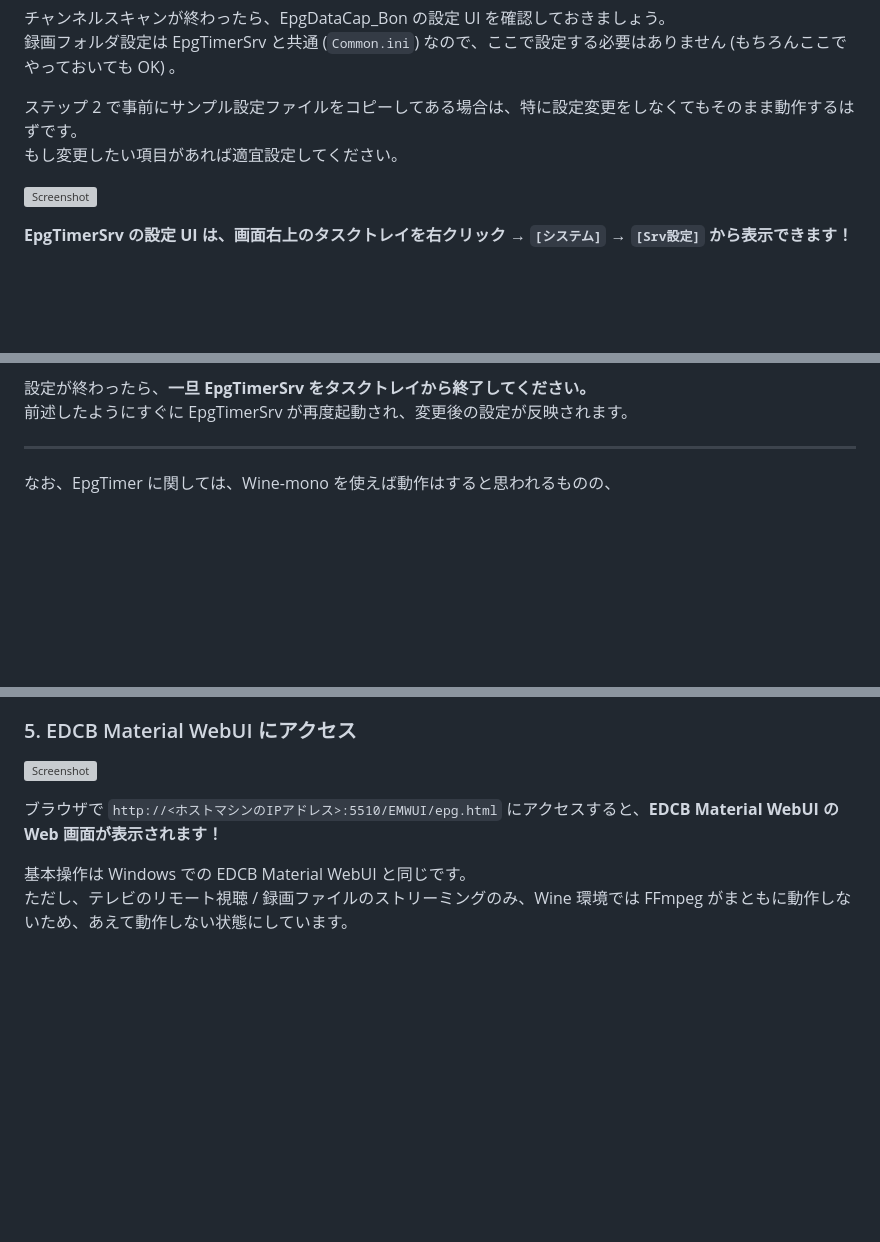
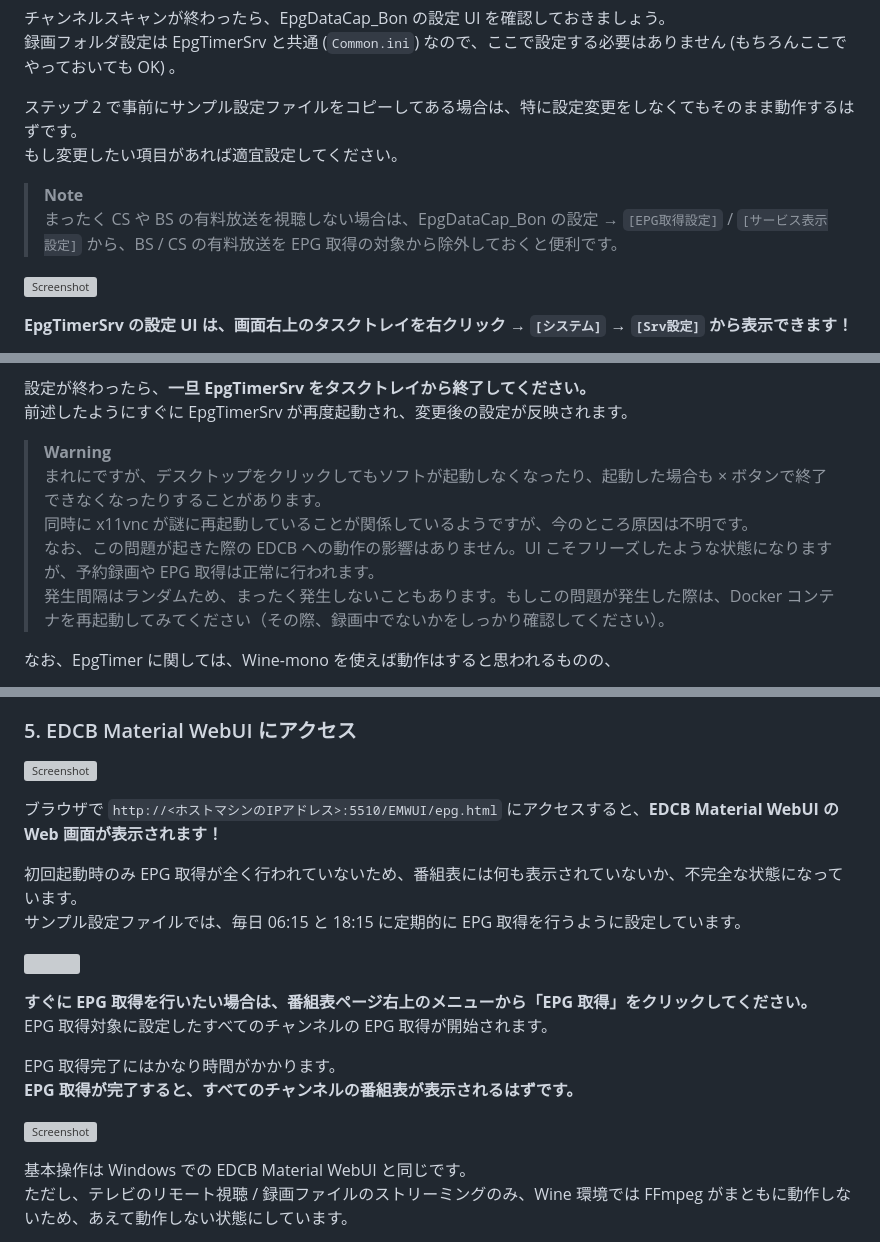
Before and after one commit to tsukumijima/EDCB-Wine, a Markdown page: Readme.md, 3 parts joined by grey strips. Drawn GitHub-style; blank space fills up the shorter version; grey boxes are pictures that could not be loaded.

```diff
--- a/Readme.md
+++ b/Readme.md
@@ -152,6 +152,9 @@ BonDriver_mirakc.dll をちゃんとオープンできる (EpgDataCap_Bon のウ
 ステップ 2 で事前にサンプル設定ファイルをコピーしてある場合は、特に設定変更をしなくてもそのまま動作するはずです。
 もし変更したい項目があれば適宜設定してください。
 
+> **Note**
+> まったく CS や BS の有料放送を視聴しない場合は、EpgDataCap_Bon の設定 → `[EPG取得設定]` / `[サービス表示設定]` から、BS / CS の有料放送を EPG 取得の対象から除外しておくと便利です。
+
 ![Screenshot](https://github.com/tsukumijima/EDCB-Wine/assets/39271166/1a36664e-22be-4192-aa6d-32cc4c0ef68a)
 
 **EpgTimerSrv の設定 UI は、画面右上のタスクトレイを右クリック → `[システム]` → `[Srv設定]` から表示できます！**
@@ -170,7 +173,11 @@ BonDriver_mirakc.dll をちゃんとオープンできる (EpgDataCap_Bon のウ
 設定が終わったら、**一旦 EpgTimerSrv をタスクトレイから終了してください。**
 前述したようにすぐに EpgTimerSrv が再度起動され、変更後の設定が反映されます。
 
------
+> **Warning**
+> まれにですが、デスクトップをクリックしてもソフトが起動しなくなったり、起動した場合も × ボタンで終了できなくなったりすることがあります。
+> 同時に x11vnc が謎に再起動していることが関係しているようですが、今のところ原因は不明です。
+> なお、この問題が起きた際の EDCB への動作の影響はありません。UI こそフリーズしたような状態になりますが、予約録画や EPG 取得は正常に行われます。
+> 発生間隔はランダムため、まったく発生しないこともあります。もしこの問題が発生した際は、Docker コンテナを再起動してみてください（その際、録画中でないかをしっかり確認してください）。
 
 なお、EpgTimer に関しては、Wine-mono を使えば動作はすると思われるものの、
 
@@ -195,5 +202,18 @@ EpgTimerSrv のサーバー設定以外は、Windows 上で EDCB を使う際と
 
 ブラウザで `http://<ホストマシンのIPアドレス>:5510/EMWUI/epg.html` にアクセスすると、**EDCB Material WebUI の Web 画面が表示されます！**
+
+初回起動時のみ EPG 取得が全く行われていないため、番組表には何も表示されていないか、不完全な状態になっています。
+サンプル設定ファイルでは、毎日 06:15 と 18:15 に定期的に EPG 取得を行うように設定しています。
+
+<img width="50%" src="https://github.com/tsukumijima/EDCB-Wine/assets/39271166/56420d4f-5b14-4107-b1e4-0708f19d08bc"><br>
+
+**すぐに EPG 取得を行いたい場合は、番組表ページ右上のメニューから「EPG 取得」をクリックしてください。**
+EPG 取得対象に設定したすべてのチャンネルの EPG 取得が開始されます。
+
+EPG 取得完了にはかなり時間がかかります。
+**EPG 取得が完了すると、すべてのチャンネルの番組表が表示されるはずです。**
+
+![Screenshot](https://github.com/tsukumijima/EDCB-Wine/assets/39271166/4f14a26c-c279-4eb5-8cab-80d1d54938de)
 
 基本操作は Windows での EDCB Material WebUI と同じです。
 ただし、テレビのリモート視聴 / 録画ファイルのストリーミングのみ、Wine 環境では FFmpeg がまともに動作しないため、あえて動作しない状態にしています。
```
Also changed, not shown: other parts of Readme.md (+1 -1 lines).
